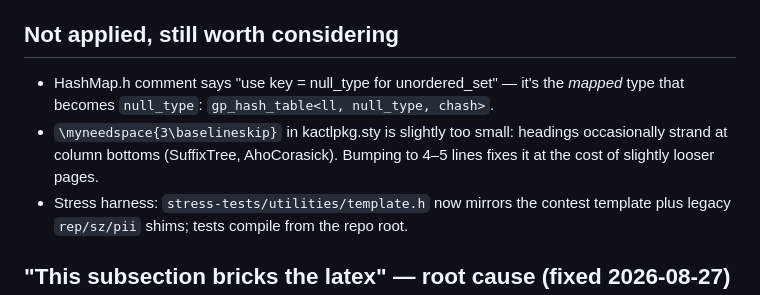
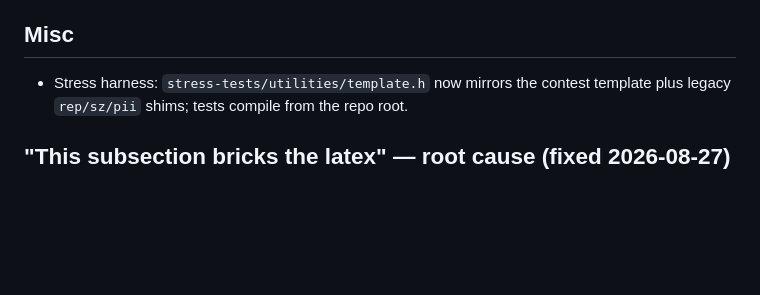
Before and after one commit to caterpillow/cactl, a Markdown page: doc/audit-notes.md, the part around the change. GitHub-like rendering; blank space fills up the shorter version.

Commit message:
audit-notes: drop items that are now applied

```diff
--- a/doc/audit-notes.md
+++ b/doc/audit-notes.md
@@ -68,13 +68,8 @@ because none of this is obvious from the code alone.
 - template.cpp's `cin.exceptions(cin.failbit)` makes the read-until-EOF idiom
   `while (cin >> x)` throw instead of ending the loop — catch or avoid.
 
-## Not applied, still worth considering
+## Misc
 
-- HashMap.h comment says "use key = null_type for unordered_set" — it's the
-  *mapped* type that becomes `null_type`: `gp_hash_table<ll, null_type, chash>`.
-- `\myneedspace{3\baselineskip}` in kactlpkg.sty is slightly too small:
-  headings occasionally strand at column bottoms (SuffixTree, AhoCorasick).
-  Bumping to 4–5 lines fixes it at the cost of slightly looser pages.
 - Stress harness: `stress-tests/utilities/template.h` now mirrors the contest
   template plus legacy `rep/sz/pii` shims; tests compile from the repo root.
 
```
